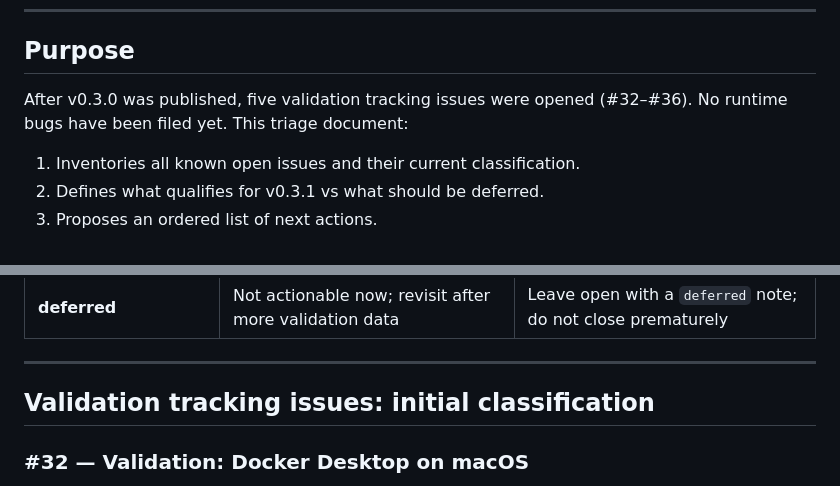
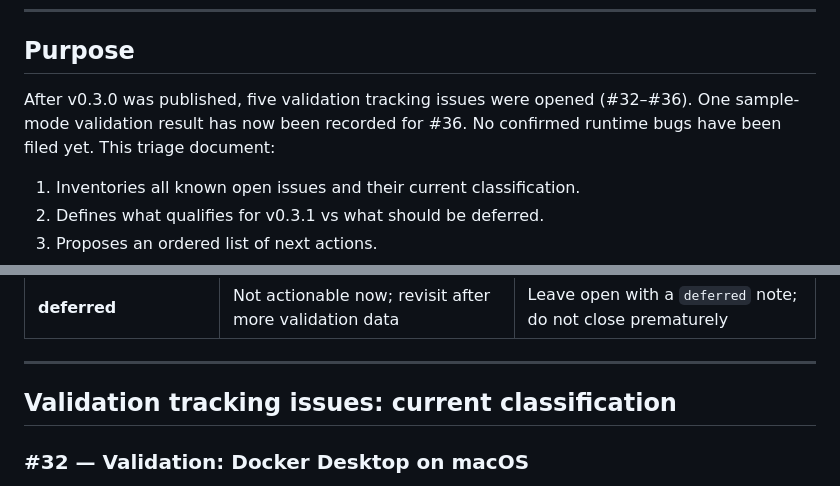
Before and after one commit to hiroshitanaka-creator/Docker-Topology-Live, a Markdown page: docs/ISSUE_TRIAGE.md, 2 parts joined by grey strips. Drawn GitHub-style.

```diff
--- a/docs/ISSUE_TRIAGE.md
+++ b/docs/ISSUE_TRIAGE.md
@@ -11,7 +11,8 @@ recommendations as validation results arrive and new issues are filed.
 ## Purpose
 
 After v0.3.0 was published, five validation tracking issues were opened
-(#32–#36).  No runtime bugs have been filed yet.  This triage document:
+(#32–#36).  One sample-mode validation result has now been recorded for
+#36.  No confirmed runtime bugs have been filed yet.  This triage document:
 
 1. Inventories all known open issues and their current classification.
 2. Defines what qualifies for v0.3.1 vs what should be deferred.
@@ -52,7 +55,7 @@ been recorded yet.  No bug reports have been filed from real validation runs.
 
 ---
 
-## Validation tracking issues: initial classification
+## Validation tracking issues: current classification
 
 ### #32 — Validation: Docker Desktop on macOS
 
```
Also changed, not shown: other parts of docs/ISSUE_TRIAGE.md (+45 -29 lines).
